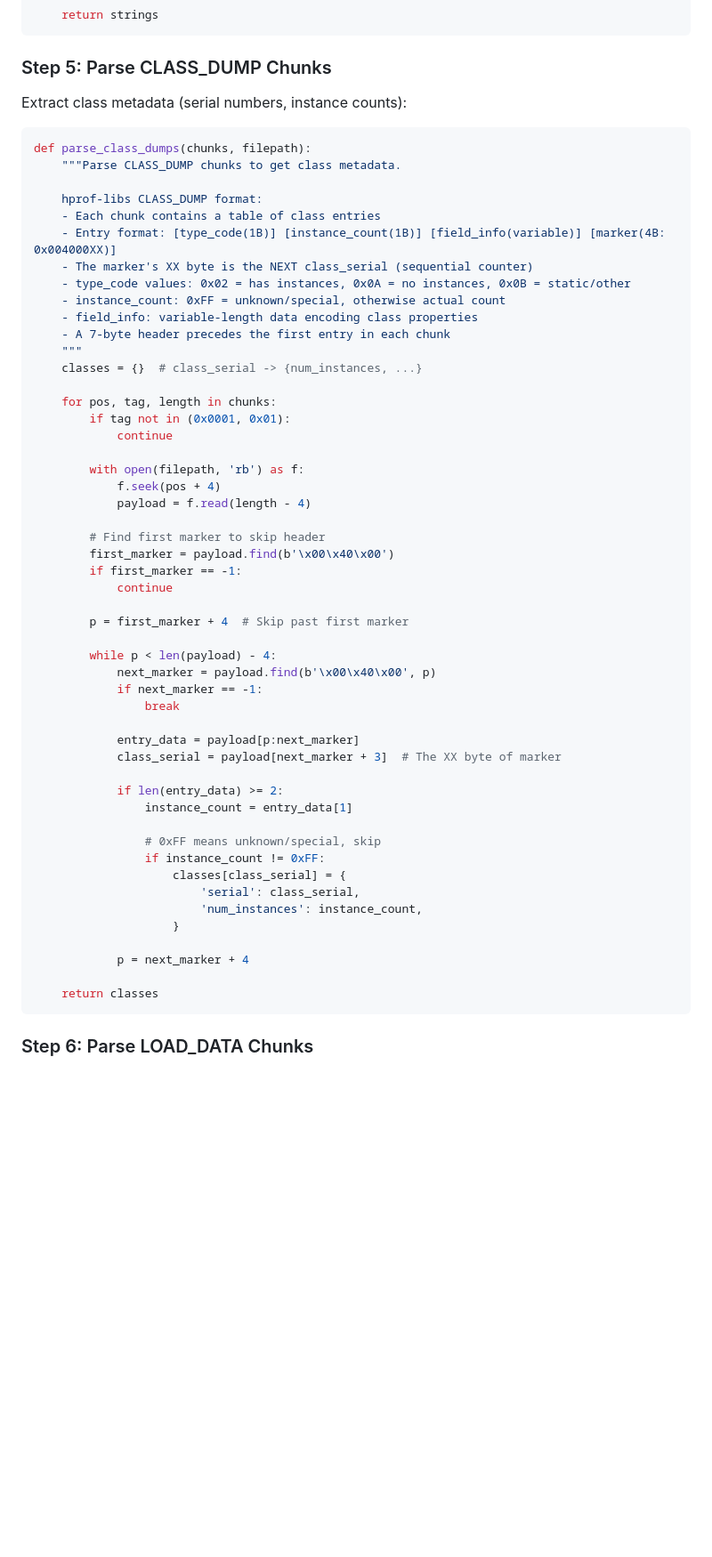
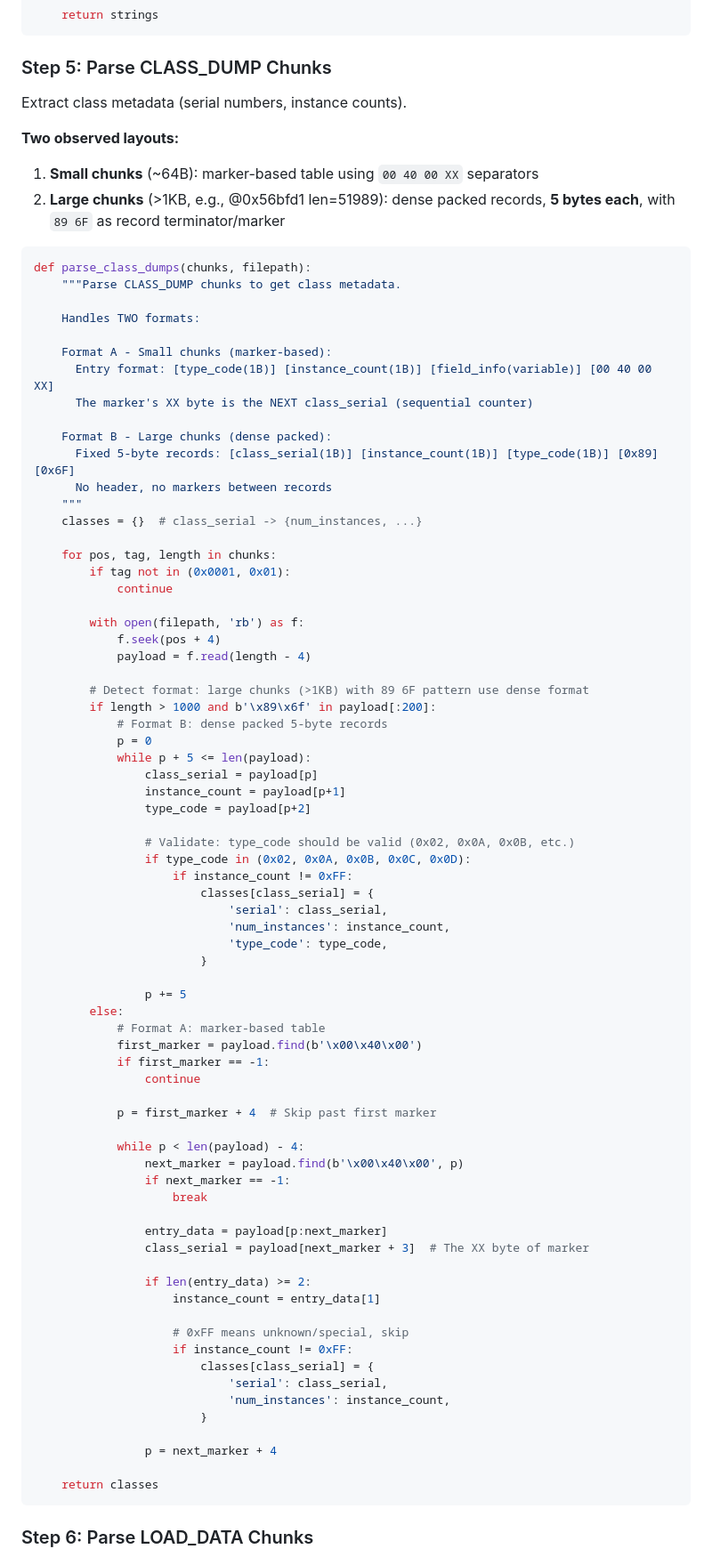
Before and after one commit to susirsusir/btrace_analyzer, a Markdown page: skills/hprof-analyzer/SKILL.md, the part around one of its changes. Shown at 89% size. Drawn GitHub-style; blank space fills up the shorter version.

````diff
--- a/skills/hprof-analyzer/SKILL.md
+++ b/skills/hprof-analyzer/SKILL.md
@@ -168,20 +168,26 @@ def parse_string_dumps(chunks, filepath):
 
 ### Step 5: Parse CLASS_DUMP Chunks
 
-Extract class metadata (serial numbers, instance counts):
+Extract class metadata (serial numbers, instance counts).
+
+**Two observed layouts:**
+
+1. **Small chunks** (~64B): marker-based table using `00 40 00 XX` separators
+2. **Large chunks** (>1KB, e.g., @0x56bfd1 len=51989): dense packed records, **5 bytes each**, with `89 6F` as record terminator/marker
 
 ```python
 def parse_class_dumps(chunks, filepath):
     """Parse CLASS_DUMP chunks to get class metadata.
 
-    hprof-libs CLASS_DUMP format:
-    - Each chunk contains a table of class entries
-    - Entry format: [type_code(1B)] [instance_count(1B)] [field_info(variable)] [marker(4B: 0x004000XX)]
-    - The marker's XX byte is the NEXT class_serial (sequential counter)
-    - type_code values: 0x02 = has instances, 0x0A = no instances, 0x0B = static/other
-    - instance_count: 0xFF = unknown/special, otherwise actual count
-    - field_info: variable-length data encoding class properties
-    - A 7-byte header precedes the first entry in each chunk
+    Handles TWO formats:
+
+    Format A - Small chunks (marker-based):
+      Entry format: [type_code(1B)] [instance_count(1B)] [field_info(variable)] [00 40 00 XX]
+      The marker's XX byte is the NEXT class_serial (sequential counter)
+
+    Format B - Large chunks (dense packed):
+      Fixed 5-byte records: [class_serial(1B)] [instance_count(1B)] [type_code(1B)] [0x89] [0x6F]
+      No header, no markers between records
     """
     classes = {}  # class_serial -> {num_instances, ...}
 
@@ -193,32 +199,52 @@ def parse_class_dumps(chunks, filepath):
             f.seek(pos + 4)
             payload = f.read(length - 4)
 
-        # Find first marker to skip header
-        first_marker = payload.find(b'\x00\x40\x00')
-        if first_marker == -1:
-            continue
+        # Detect format: large chunks (>1KB) with 89 6F pattern use dense format
+        if length > 1000 and b'\x89\x6f' in payload[:200]:
+            # Format B: dense packed 5-byte records
+            p = 0
+            while p + 5 <= len(payload):
+                class_serial = payload[p]
+                instance_count = payload[p+1]
+                type_code = payload[p+2]
 
-        p = first_marker + 4  # Skip past first marker
+                # Validate: type_code should be valid (0x02, 0x0A, 0x0B, etc.)
+                if type_code in (0x02, 0x0A, 0x0B, 0x0C, 0x0D):
+                    if instance_count != 0xFF:
+                        classes[class_serial] = {
+                            'serial': class_serial,
+                            'num_instances': instance_count,
+                            'type_code': type_code,
+                        }
 
-        while p < len(payload) - 4:
-            next_marker = payload.find(b'\x00\x40\x00', p)
-            if next_marker == -1:
-                break
+                p += 5
+        else:
+            # Format A: marker-based table
+            first_marker = payload.find(b'\x00\x40\x00')
+            if first_marker == -1:
+                continue
 
-            entry_data = payload[p:next_marker]
-            class_serial = payload[next_marker + 3]  # The XX byte of marker
+            p = first_marker + 4  # Skip past first marker
 
-            if len(entry_data) >= 2:
-                instance_count = entry_data[1]
+            while p < len(payload) - 4:
+                next_marker = payload.find(b'\x00\x40\x00', p)
+                if next_marker == -1:
+                    break
 
-                # 0xFF means unknown/special, skip
-                if instance_count != 0xFF:
-                    classes[class_serial] = {
-                        'serial': class_serial,
-                        'num_instances': instance_count,
-                    }
+                entry_data = payload[p:next_marker]
+                class_serial = payload[next_marker + 3]  # The XX byte of marker
 
-            p = next_marker + 4
+                if len(entry_data) >= 2:
+                    instance_count = entry_data[1]
+
+                    # 0xFF means unknown/special, skip
+                    if instance_count != 0xFF:
+                        classes[class_serial] = {
+                            'serial': class_serial,
+                            'num_instances': instance_count,
+                        }
+
+                p = next_marker + 4
 
     return classes
 ```
````
Also changed, not shown: other parts of skills/hprof-analyzer/SKILL.md (+54 -31 lines).
